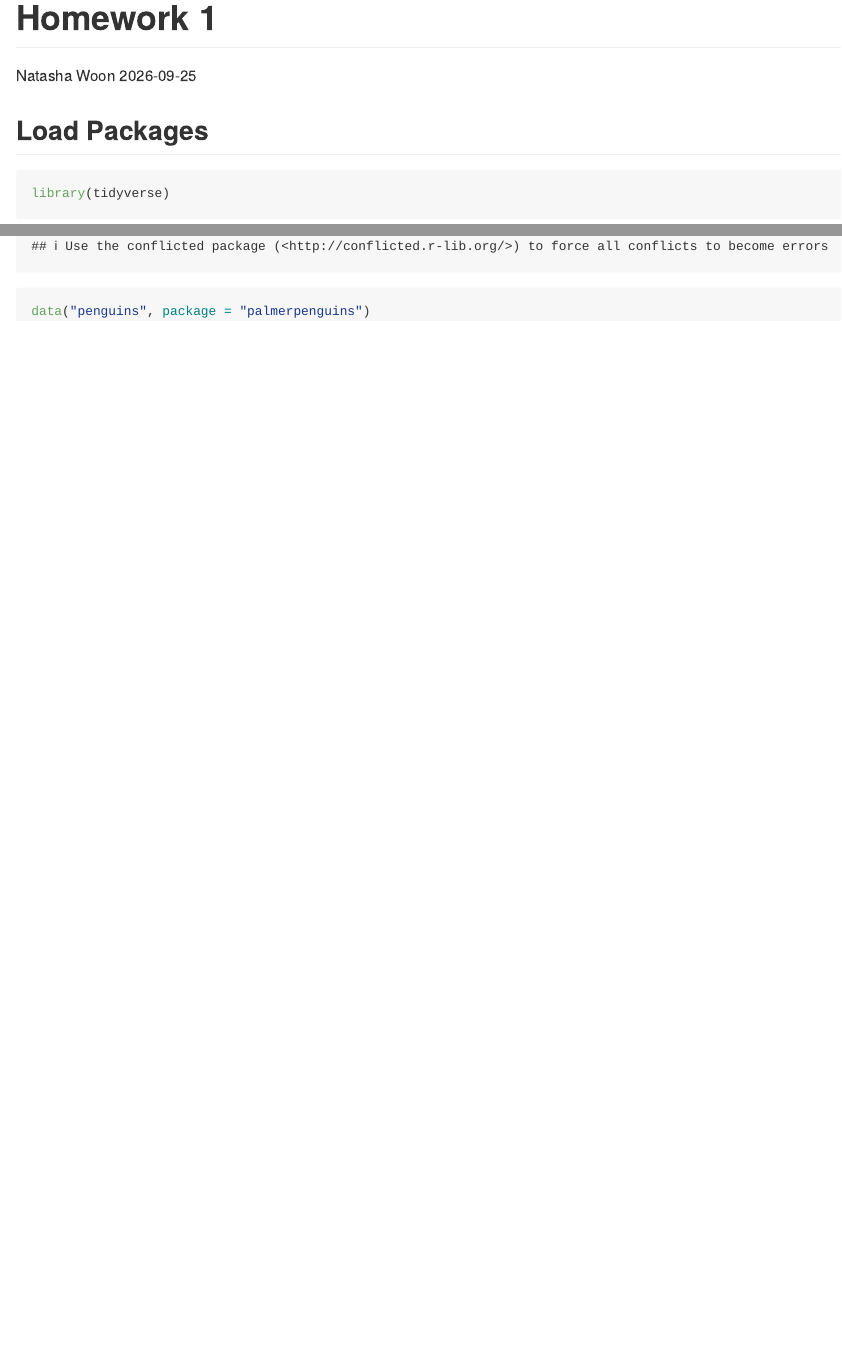
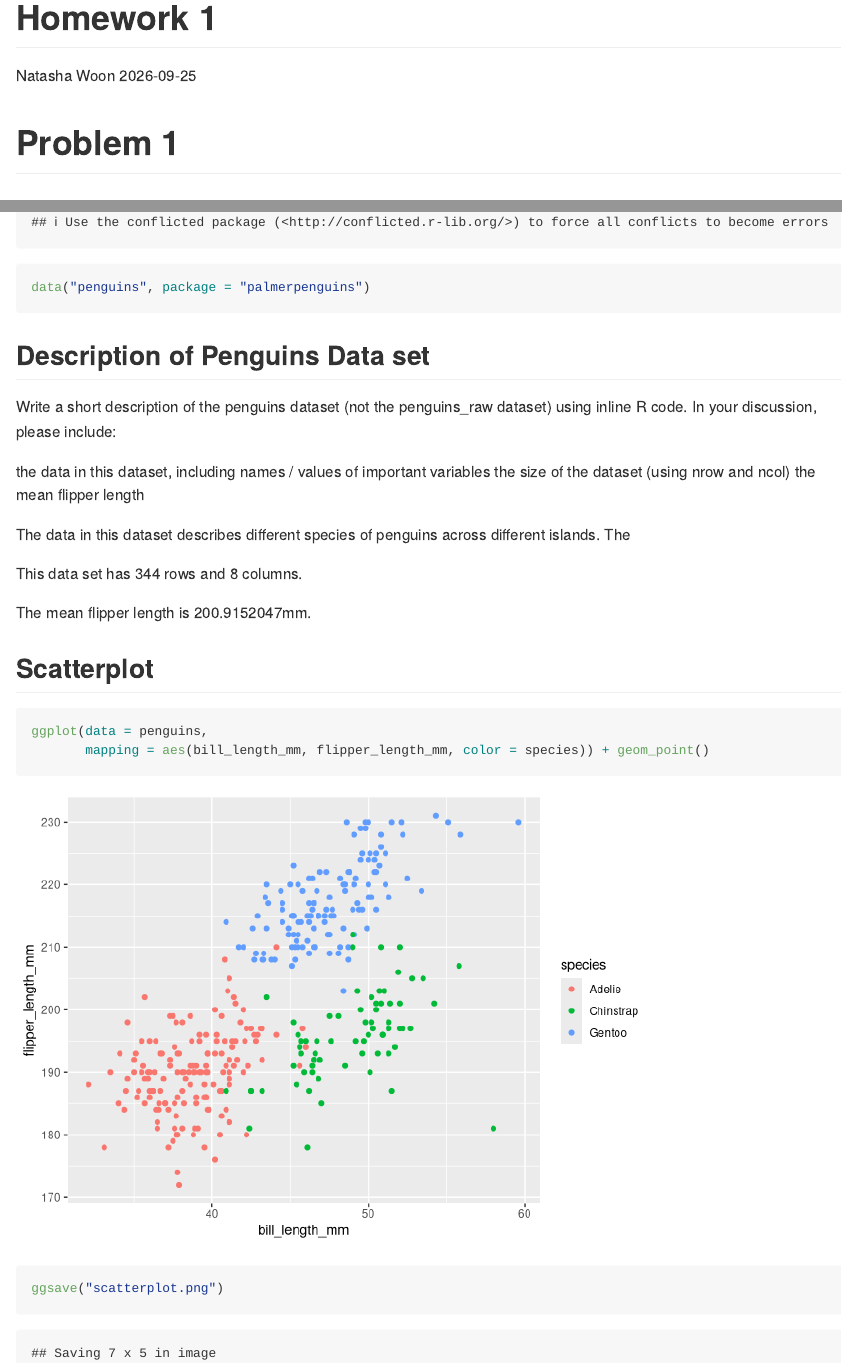
Before and after one commit to natashawoon/p8105_hw1_NW2614, an R Markdown document (Homework_1.Rmd): the page in a window 1100 px wide, from its top, and a second part further down, joined at a grey line. Rendered offline with R 4.5, knitr and Pandoc, with nearby package versions.

Commit message:
Problem 1 Solutions

````diff
--- a/Homework_1.Rmd
+++ b/Homework_1.Rmd
@@ -4,6 +4,8 @@ author: "Natasha Woon"
 date: "2026-09-25"
 output: github_document
 ---
+
+# Problem 1
 
 ## Load Packages
 
@@ -14,3 +16,26 @@ library(tidyverse)
 ```{r}
 data("penguins", package = "palmerpenguins")
 ```
+
+## Description of Penguins Data set
+
+Write a short description of the penguins dataset (not the penguins_raw dataset) using inline R code. In your discussion, please include:
+
+the data in this dataset, including names / values of important variables
+the size of the dataset (using nrow and ncol)
+the mean flipper length
+
+The data in this dataset describes different species of penguins across different islands. The
+
+This data set has `r nrow (penguins)` rows and `r ncol(penguins)` columns.
+
+The mean flipper length is `r mean(pull(penguins, flipper_length_mm), na.rm = TRUE)`mm.
+
+## Scatterplot
+
+```{r warning = F}
+ggplot(data = penguins,
+       mapping = aes(bill_length_mm, flipper_length_mm, color = species)) + geom_point()
+
+ggsave("scatterplot.png")
+```
````
Also changed, not shown: Homework_1.md (added), Homework_1_files/figure-gfm/unnamed-chunk-3-1.png (added), scatterplot.png (added).
